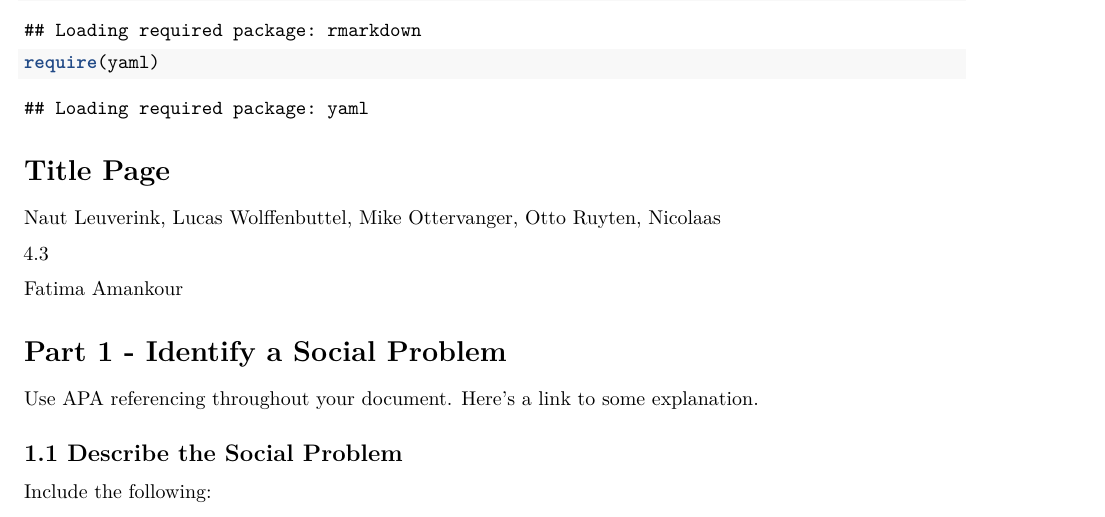
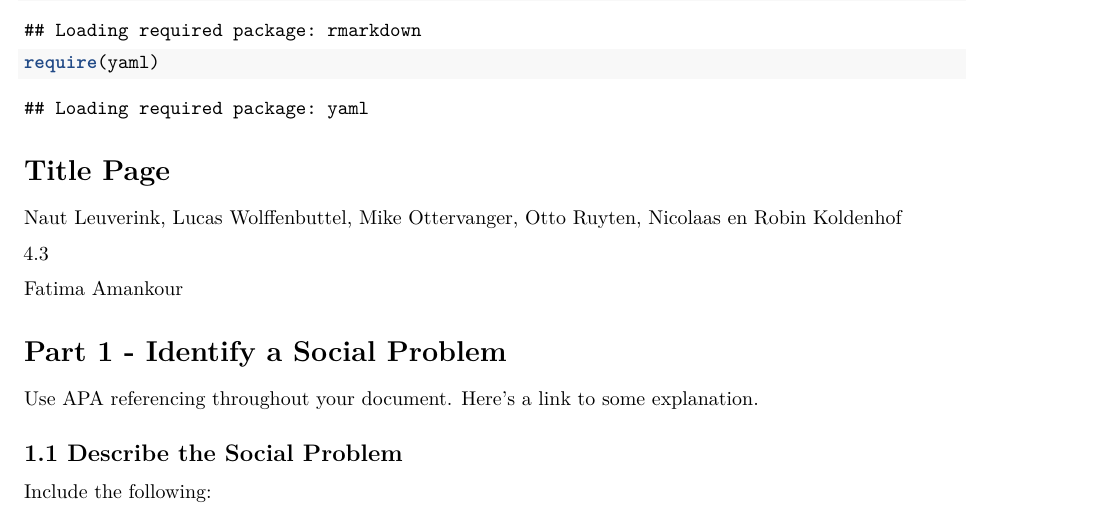
Before and after one commit to OLHHRuyten/Air-pollution-and-health-4.3-NL, an R Markdown document (Template_Assignment.Rmd): part of page 1 of 4, cut so that both start at the same text. Rendered offline with R 4.5, knitr and Pandoc, then LaTeX, with nearby package versions.

Commit message:
Update Template_Assignment.Rmd

```diff
--- a/Template_Assignment.Rmd
+++ b/Template_Assignment.Rmd
@@ -21,7 +21,7 @@ require(yaml)
 
 # Title Page
 
-Naut Leuverink, Lucas Wolffenbuttel, Mike Ottervanger, Otto Ruyten, Nicolaas
+Naut Leuverink, Lucas Wolffenbuttel, Mike Ottervanger, Otto Ruyten, Nicolaas en Robin Koldenhof
 
 4.3
 
```
